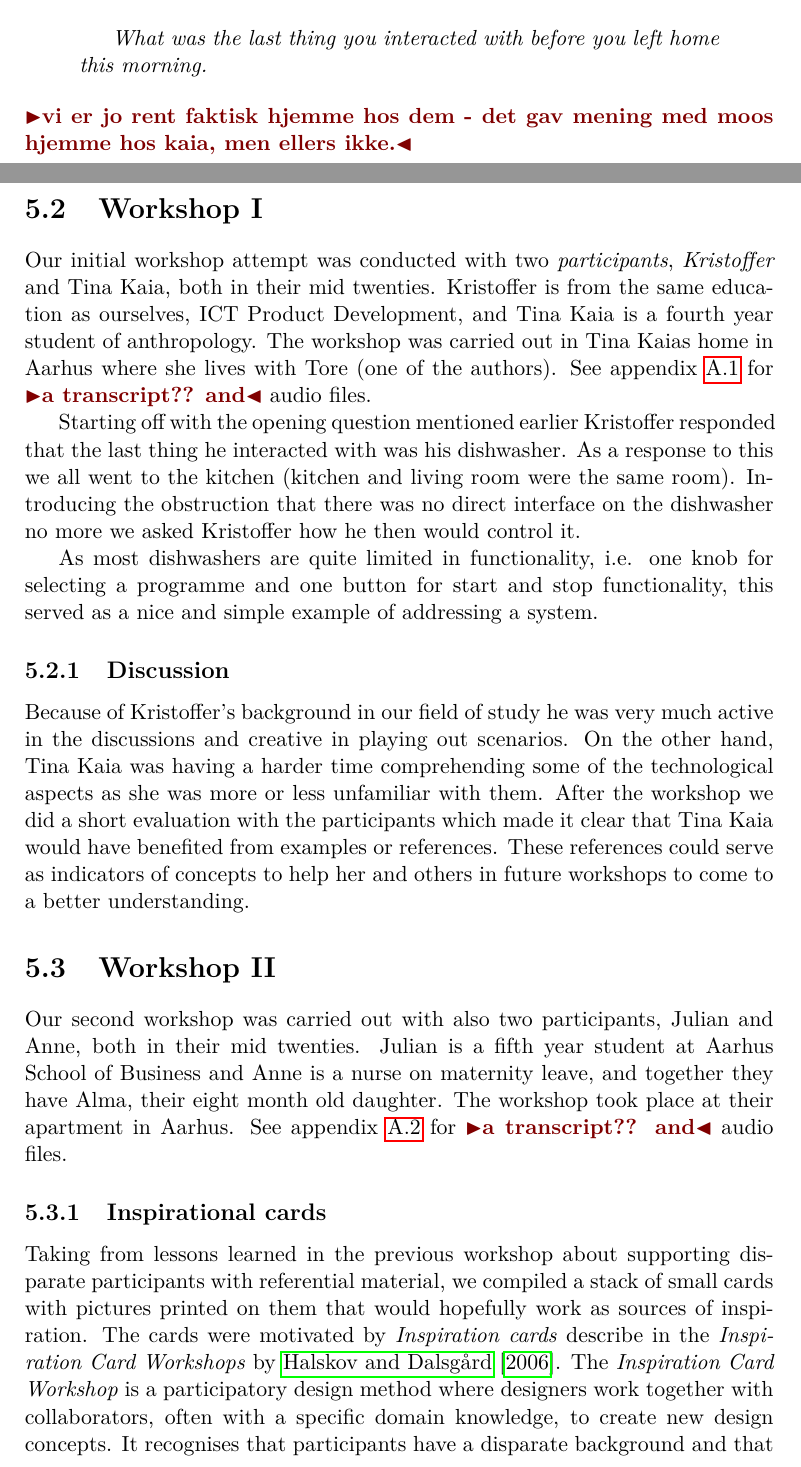
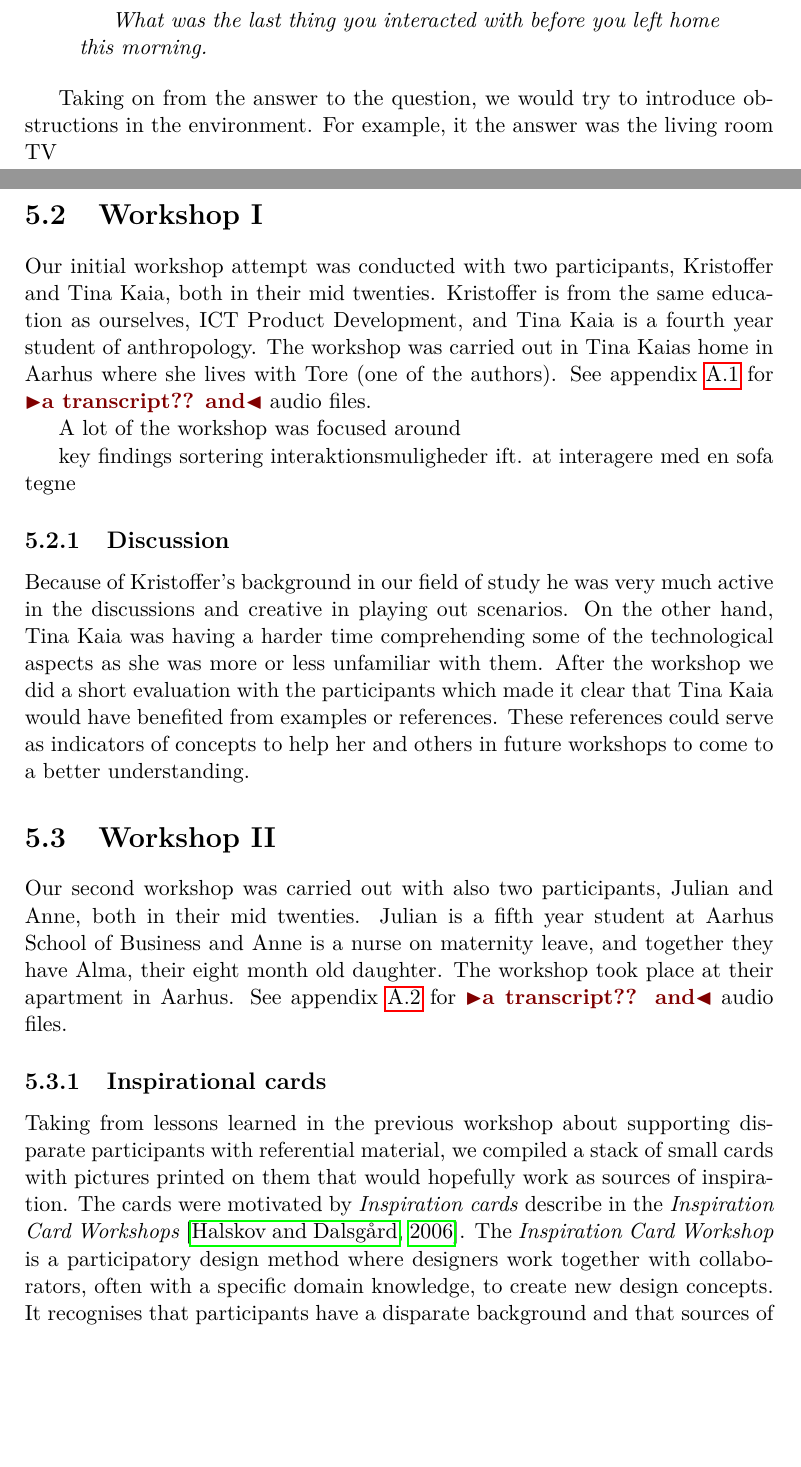
Before and after one commit to stefanbugge/thesis, a LaTeX thesis (thesis.tex, which reads workshops.tex): two parts of pages 19 and 20 of 31 before the commit and two parts of pages 19 and 20 of 30 after it, joined at a grey line, cut so that both start at the same text, the shorter picture padded with empty space. Compiled offline with pdfLaTeX.

Commit message:
workshop update + bib reference

```diff
--- a/workshops.tex
+++ b/workshops.tex
@@ -51,22 +54,26 @@ Subsequently we would give a brief introduction as to what was about to happen a
 Following the introductory part we would start off with an opening question which could initiate the workshop discussions and scenarios:
 
 \begin{quotation}
-  \em What was the last thing you interacted with before you left home this morning.
+  \emph{What was the last thing you interacted with before you left home this morning.}
 \end{quotation}
-\todo{vi er jo rent faktisk hjemme hos dem - det gav mening med moos hjemme hos kaia, men ellers ikke.}
+
+Taking on from the answer to the question, we would try to introduce obstructions in the environment.
+For example, it the answer was the living room TV
 
 \section{Workshop I}
 
-Our initial workshop attempt was conducted with two \emph{participants}, \emph{Kristoffer} and Tina Kaia, both in their mid twenties.
+Our initial workshop attempt was conducted with two participants, Kristoffer and Tina Kaia, both in their mid twenties.
 Kristoffer is from the same education as ourselves, ICT Product Development, and Tina Kaia is a fourth year student of anthropology.
 The workshop was carried out in Tina Kaias home in Aarhus where she lives with Tore (one of the authors).
 See appendix~\ref{app:workshops-i} for \todo{a transcript?? and} audio files.
 
-Starting off with the opening question mentioned earlier Kristoffer responded that the last thing he interacted with was his dishwasher.
-As a response to this we all went to the kitchen (kitchen and living room were the same room).
-Introducing the obstruction that there was no direct interface on the dishwasher no more we asked Kristoffer how he then would control it.
+A lot of the workshop was focused around
 
-As most dishwashers are quite limited in functionality, i.e. one knob for selecting a programme and one button for start and stop functionality, this served as a nice and simple example of addressing a system.
+
+key findings
+  sortering interaktionsmuligheder ift. at interagere med en sofa
+    tegne
+
 
 \subsection{Discussion}
 
@@ -85,7 +92,7 @@ See appendix~\ref{app:workshops-ii} for \todo{a transcript?? and} audio files.
 \subsection{Inspirational cards}
 
 Taking from lessons learned in the previous workshop about supporting disparate participants with referential material, we compiled a stack of small cards with pictures printed on them that would hopefully work as sources of inspiration.
-The cards were motivated by \emph{Inspiration cards} describe in the \emph{Inspiration Card Workshops} by~\cite{halskov2006inspiration}.
+The cards were motivated by \emph{Inspiration cards} describe in the \emph{Inspiration Card Workshops} \citep{halskov2006inspiration}.
 The \emph{Inspiration Card Workshop} is a participatory design method where designers work together with collaborators, often with a specific domain knowledge, to create new design concepts.
 It recognises that participants have a disparate background and that sources of inspiration can play an important role in the design process.
 These sources are manifested in \emph{inspiration cards} on which an image and some textual information is printed.
```
Also changed, not shown: refs.bib (+10 -0 lines), workshops.tex (9 more changed lines).
